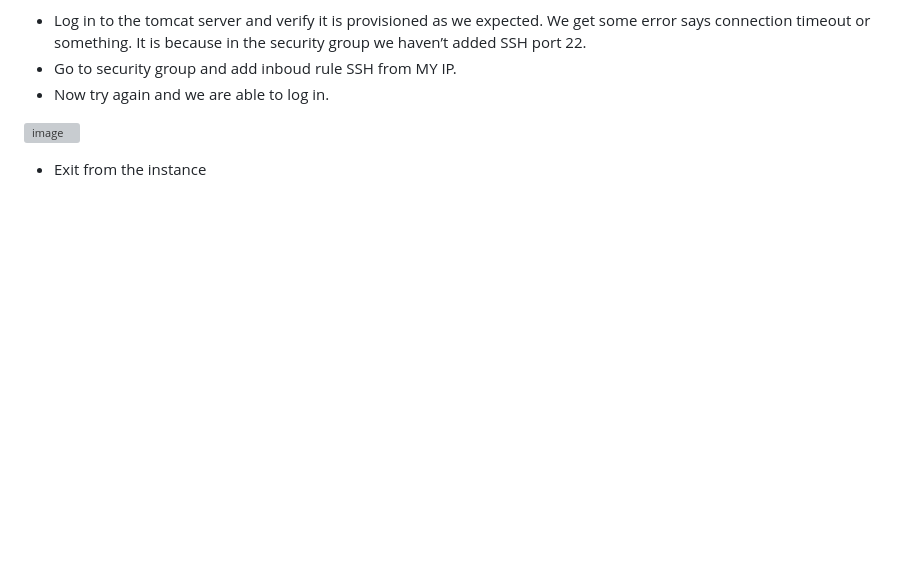
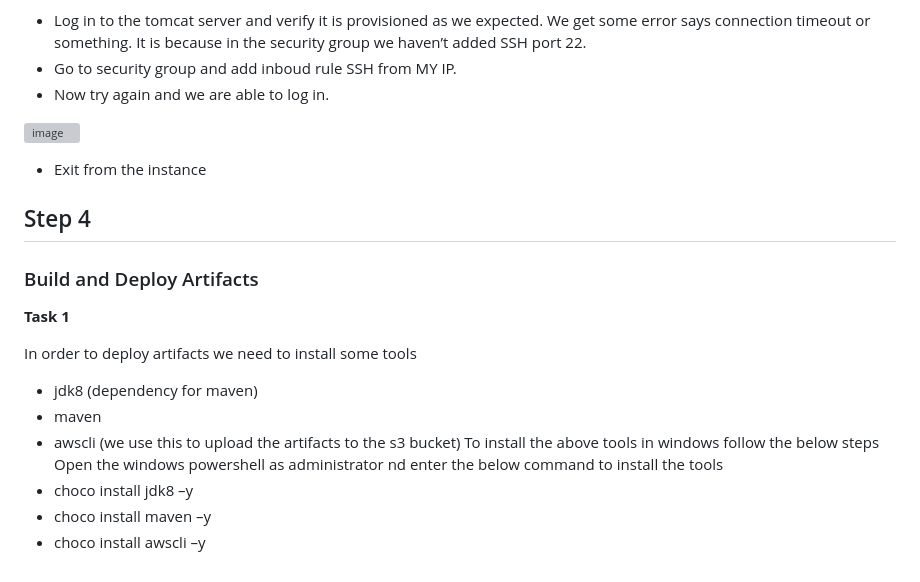
Before and after one commit to devopshydclub/vprofile-project, a Markdown page: README.md, the part around the change. Rendered like a GitHub page; blank space fills up the shorter version; grey boxes are pictures that could not be loaded.

```diff
--- a/README.md
+++ b/README.md
@@ -308,3 +308,18 @@ We get some error says connection timeout or something. It is because in the sec
 ![image](https://github.com/Fawazcp/aws-project/assets/111639918/b5713770-ba45-4ca3-9f67-fedde54beda0)
 
 -	Exit from the instance
+
+## Step 4
+### Build and Deploy Artifacts
+
+**Task 1**
+
+In order to deploy artifacts we need to install some tools
+-	jdk8  (dependency for maven)
+-	maven
+-	awscli (we use this to upload the artifacts to the s3 bucket)
+To install the above tools in windows follow the below steps
+Open the windows powershell as administrator nd enter the below command to install the tools
+-	choco install jdk8 –y
+-	choco install maven –y
+-	choco install awscli –y
```
